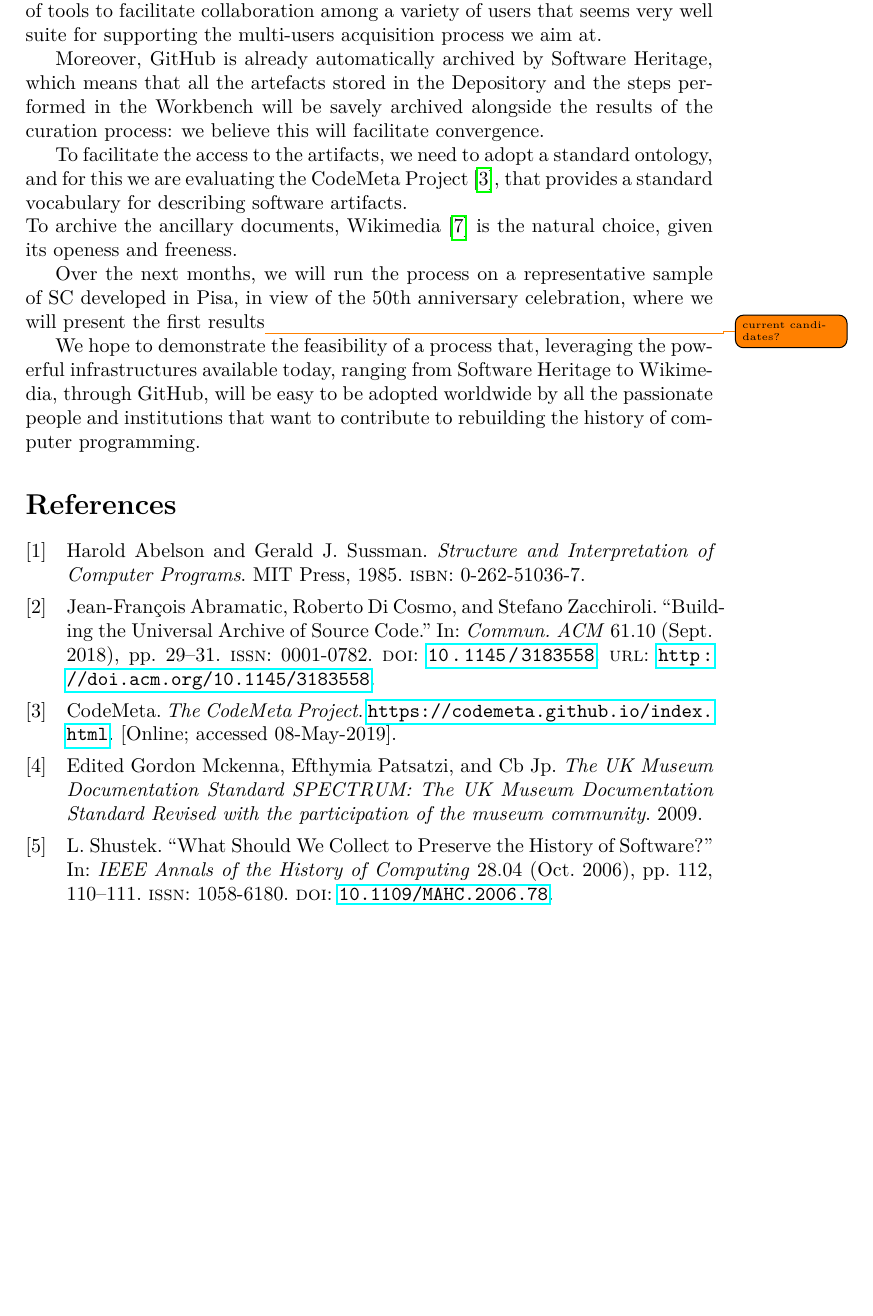
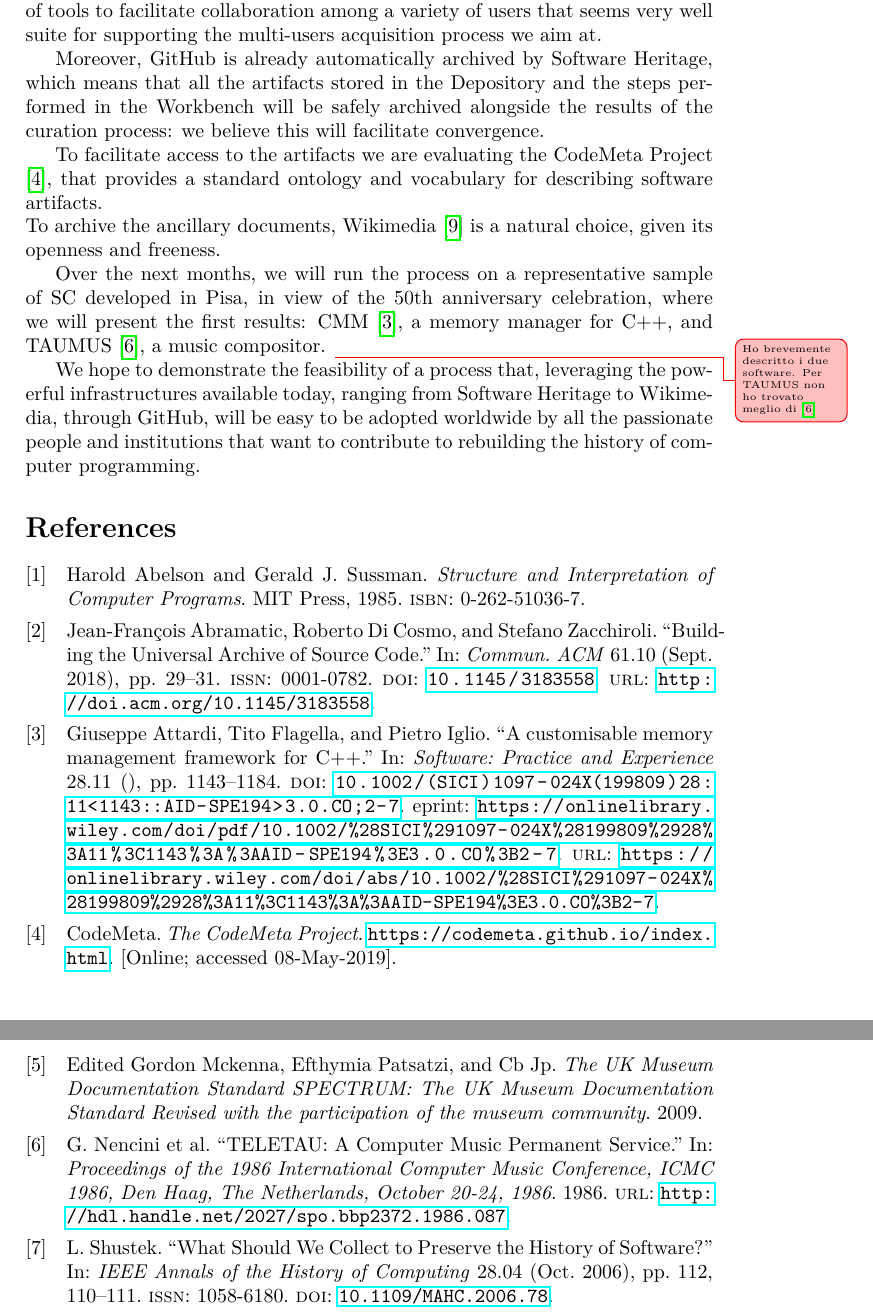
Before and after one commit to patlachance/SWHAPPE, a LaTeX document (DOCS/LATEX/HaPoC-ExtAbstr/ExtAbstrSWH.tex, which reads DOCS/LATEX/HaPoC-ExtAbstr/ExtAbstrSWH.bib): part of page 3 of 4 before the commit and two parts of pages 3 and 4 of 4 after it, the two joined at a grey line, cut so that both start at the same text, the shorter picture padded with empty space. Compiled offline with pdfLaTeX.

Commit message:
minor typos. aggiunta riferimenti a CMM e TAUMUS.

```diff
--- a/DOCS/LATEX/HaPoC-ExtAbstr/ExtAbstrSWH.bib
+++ b/DOCS/LATEX/HaPoC-ExtAbstr/ExtAbstrSWH.bib
@@ -101,3 +101,17 @@
     title = {The UK Museum Documentation Standard SPECTRUM: The UK Museum Documentation Standard Revised with the participation of the museum community},
     year = {2009}
 }
+
+@article{Attardi1998,
+author = {Attardi, Giuseppe and Flagella, Tito and Iglio, Pietro},
+title = {A customisable memory management framework for C++},
+journal = {Software: Practice and Experience},
+volume = {28},
+number = {11},
+pages = {1143-1184},
+keywords = {Memory management, garbage collection, C++},
+doi = {10.1002/(SICI)1097-024X(199809)28:11<1143::AID-SPE194>3.0.CO;2-7},
+url = {https://onlinelibrary.wiley.com/doi/abs/10.1002/%28SICI%291097-024X%28199809%2928%3A11%3C1143%3A%3AAID-SPE194%3E3.0.CO%3B2-7},
+eprint = {https://onlinelibrary.wiley.com/doi/pdf/10.1002/%28SICI%291097-024X%28199809%2928%3A11%3C1143%3A%3AAID-SPE194%3E3.0.CO%3B2-7},
+abstract = {Abstract Automatic garbage collection relieves programmers from the burden of managing memory themselves and several techniques have been developed that make garbage collection feasible in many situations, including real time applications or within traditional programming languages. However, optimal performance cannot always be achieved by a uniform general purpose solution. Sometimes an algorithm exhibits a predictable pattern of memory usage that could be better handled specifically, delaying as much as possible the intervention of the general purpose collector. This leads to the requirement for algorithm specific customisation of the collector strategies. We present a dynamic memory management framework which can be customised to the needs of an algorithm, while preserving the convenience of automatic collection in the normal case. The Customisable Memory Manager (CMM) organises memory in multiple heaps. Each heap is an instance of C++ class which abstracts and encapsulates a particular storage discipline. The default heap for collectable objects uses the technique of mostly copying garbage collection, providing good performance and memory compaction. Customisation of the collector is achieved exploiting object orientation by defining specialised versions of the collector methods for each heap class. The object-oriented interface to the collector enables coexistence and coordination among the various collectors as well as integration with traditional code unaware of garbage collection. The CMM is implemented in C++ without any special support in the language or the compiler. The techniques used in the CMM are general enough to be applicable also to other languages. The performance of the CMM is analysed and compared to other conservative collectors for C/C++ in various configurations. © 1998 John Wiley \& Sons, Ltd.},,
+year = {1998}
@@ -103,0 +124,8 @@
+               C. Camilleri and
+               Leonello Tarabella},
+  title     = {{TELETAU:} {A} Computer Music Permanent Service},
+  booktitle = {Proceedings of the 1986 International Computer Music Conference, {ICMC}
+               1986, Den Haag, The Netherlands, October 20-24, 1986},
+  year      = {1986},
+  crossref  = {DBLP:conf/icmc/1986},
+  url       = {http://hdl.handle.net/2027/spo.bbp2372.1986.087},
--- a/DOCS/LATEX/HaPoC-ExtAbstr/ExtAbstrSWH.tex
+++ b/DOCS/LATEX/HaPoC-ExtAbstr/ExtAbstrSWH.tex
@@ -173,21 +173,20 @@ tools to facilitate collaboration among a variety of users that seems very well
 suite for supporting the multi-users acquisition process we aim at.
 
 Moreover, GitHub is already automatically archived by Software Heritage, which
-means that all the artefacts stored in the Depository and the steps performed in
-the Workbench will be savely archived alongside the results of the curation process:
+means that all the artifacts stored in the Depository and the steps performed in
+the Workbench will be safely archived alongside the results of the curation process:
 we believe this will facilitate convergence.
 
-To facilitate the access to the artifacts, we need to adopt a standard ontology, and
-for this we are evaluating the CodeMeta Project \cite{CodeMeta}, that provides a
-standard vocabulary for describing software artifacts.
+To facilitate access to the artifacts we are evaluating the CodeMeta Project \cite{CodeMeta}, that provides a standard ontology and vocabulary for describing software artifacts.
 
 \noindent
-To archive the ancillary documents, Wikimedia \cite{wiki:Wikimedia_movement} is the natural choice, given its openess and freeness.
+To archive the ancillary documents, Wikimedia \cite{wiki:Wikimedia_movement} is a natural choice, given its openness and freeness.
 
 
 Over the next months, we will run the process on a representative sample of SC
 developed in Pisa, in view of the 50th anniversary celebration, where we will
-present the first results\todo{current candidates?}
+present the first results: CMM~\cite{Attardi1998}, a memory manager for C++, and TAUMUS~\cite{NenciniGBCT86}, a music compositor. \guido{Ho brevemente descritto i due software. Per TAUMUS non ho trovato meglio di \cite{NenciniGBCT86}}
+
 
 We hope to demonstrate the feasibility of a process that, leveraging the
 powerful infrastructures available today, ranging from Software Heritage to
```
Also changed, not shown: ACTORS.md (+1 -1 lines), DOCS/LATEX/HaPoC-ExtAbstr/ExtAbstrSWH.pdf, DOCS/LATEX/HaPoC-ExtAbstr/ExtAbstrSWH.bib (10 more changed lines), DOCS/LATEX/HaPoC-ExtAbstr/ExtAbstrSWH.tex (4 more changed lines).
